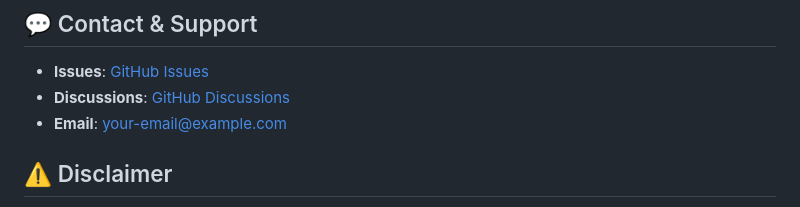
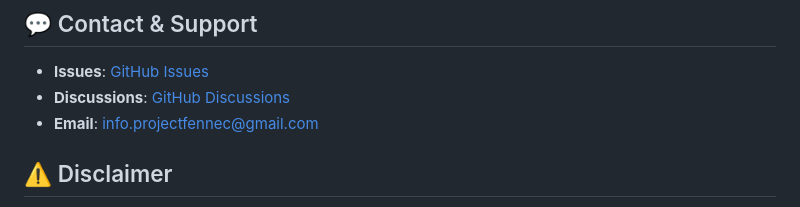
Before and after one commit to Mrdali1362/steadyread, a Markdown page: README.md, the part around the change. GitHub-like rendering.

Commit message:
Update contact email in README

```diff
--- a/README.md
+++ b/README.md
@@ -275,7 +275,7 @@ See [LICENSE](LICENSE) file for details.
 
 - **Issues**: [GitHub Issues](https://github.com/your-username/steadyread/issues)
 - **Discussions**: [GitHub Discussions](https://github.com/your-username/steadyread/discussions)
-- **Email**: your-email@example.com
+- **Email**: info.projectfennec@gmail.com
 
 ## ⚠️ Disclaimer
 
```
